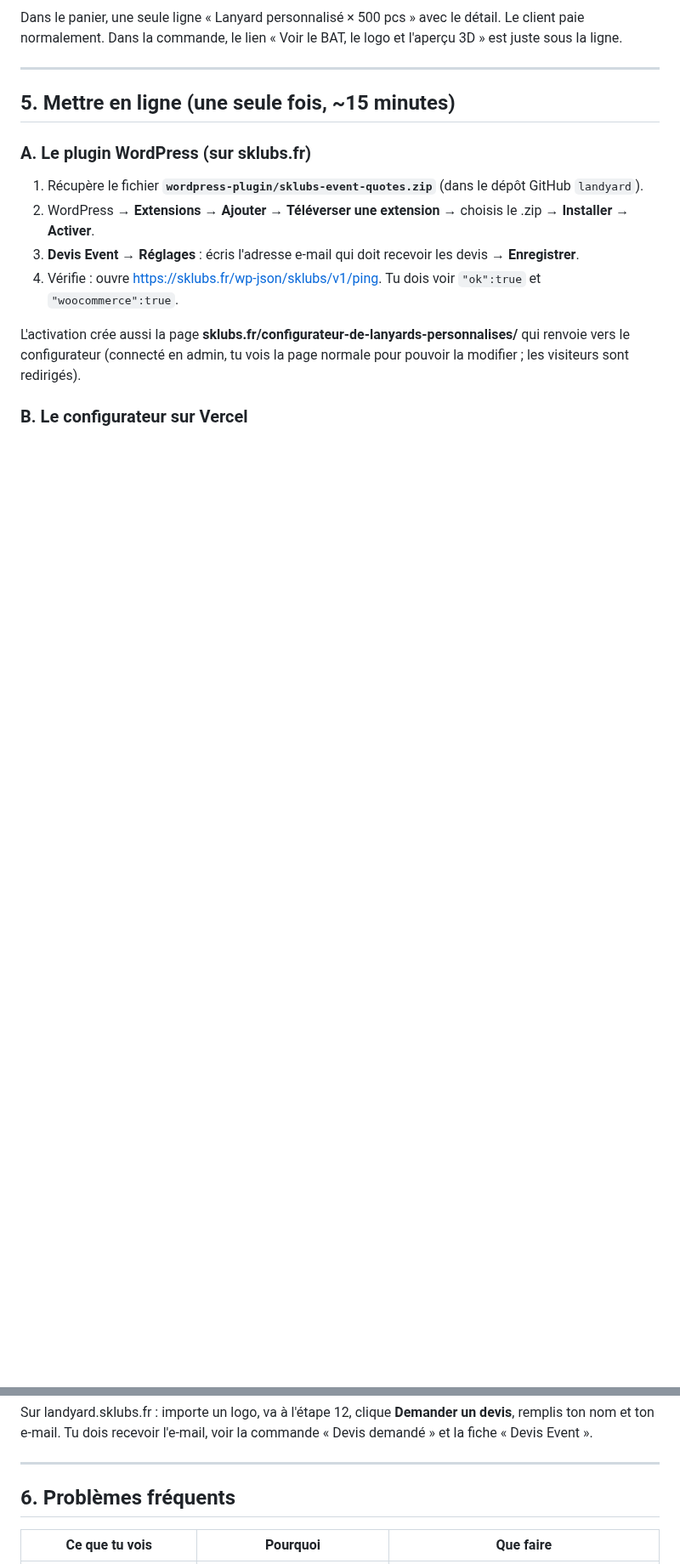
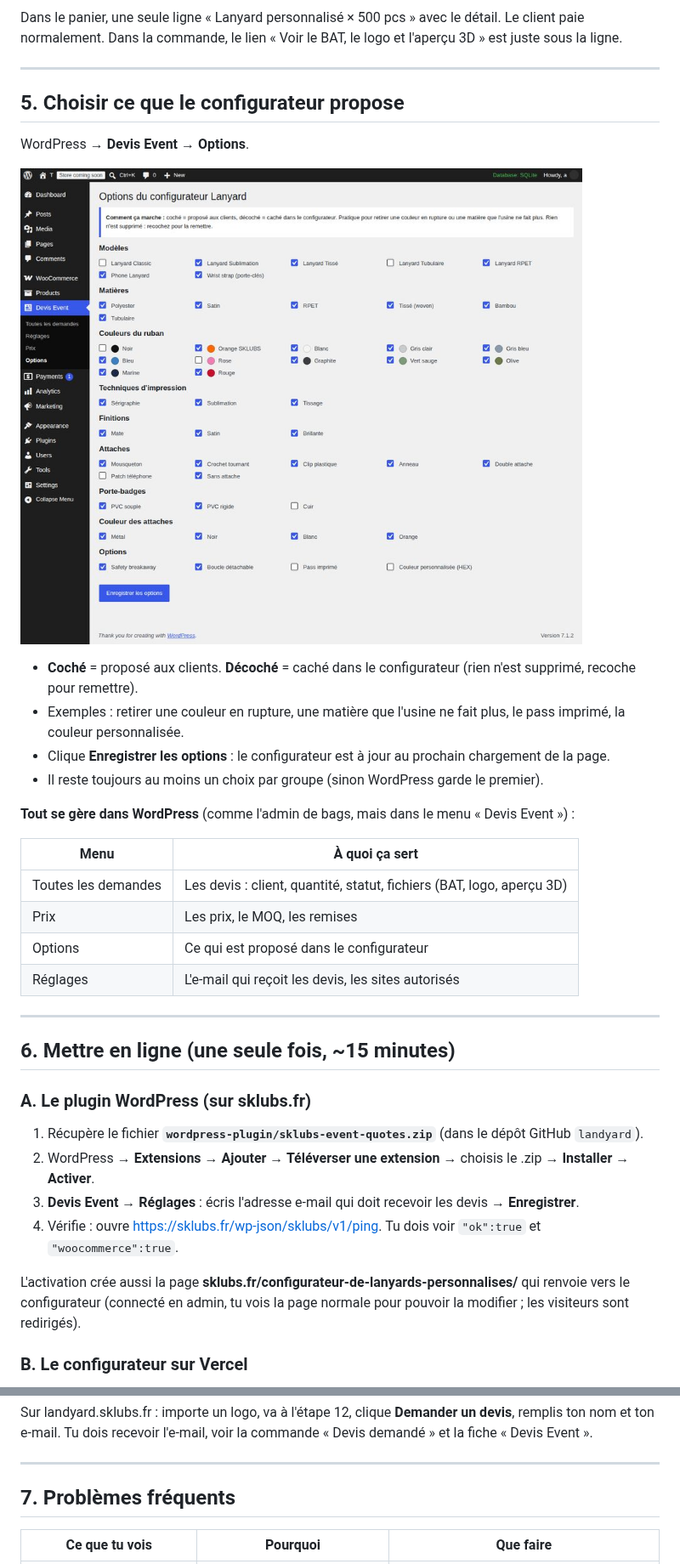
Before and after one commit to smokersklubs-dot/landyard, a Markdown page: GUIDE_DEBUTANT.md, 2 parts joined by grey strips. Shown at 85% size. Rendered like a GitHub page; pictures changed too: docs/guide/7-options.jpg (added); blank space fills up the shorter version.

```diff
--- a/GUIDE_DEBUTANT.md
+++ b/GUIDE_DEBUTANT.md
@@ -123,7 +123,29 @@ Dans la commande, le lien « Voir le BAT, le logo et l'aperçu 3D » est juste s
 
 ---
 
-## 5. Mettre en ligne (une seule fois, ~15 minutes)
+## 5. Choisir ce que le configurateur propose
+
+WordPress → **Devis Event → Options**.
+
+![Options](docs/guide/7-options.jpg)
+
+- **Coché** = proposé aux clients. **Décoché** = caché dans le configurateur (rien n'est supprimé, recoche pour remettre).
+- Exemples : retirer une couleur en rupture, une matière que l'usine ne fait plus, le pass imprimé, la couleur personnalisée.
+- Clique **Enregistrer les options** : le configurateur est à jour au prochain chargement de la page.
+- Il reste toujours au moins un choix par groupe (sinon WordPress garde le premier).
+
+**Tout se gère dans WordPress** (comme l'admin de bags, mais dans le menu « Devis Event ») :
+
+| Menu | À quoi ça sert |
+|---|---|
+| Toutes les demandes | Les devis : client, quantité, statut, fichiers (BAT, logo, aperçu 3D) |
+| Prix | Les prix, le MOQ, les remises |
+| Options | Ce qui est proposé dans le configurateur |
+| Réglages | L'e-mail qui reçoit les devis, les sites autorisés |
+
+---
+
+## 6. Mettre en ligne (une seule fois, ~15 minutes)
 
 ### A. Le plugin WordPress (sur sklubs.fr)
 1. Récupère le fichier **`wordpress-plugin/sklubs-event-quotes.zip`** (dans le dépôt GitHub `landyard`).
@@ -158,7 +180,7 @@ Tu dois recevoir l'e-mail, voir la commande « Devis demandé » et la fiche «
 
 ---
 
-## 6. Problèmes fréquents
+## 7. Problèmes fréquents
 
 | Ce que tu vois | Pourquoi | Que faire |
 |---|---|---|
```
Also changed, not shown: other parts of GUIDE_DEBUTANT.md (+3 -2 lines), 7 other files.
